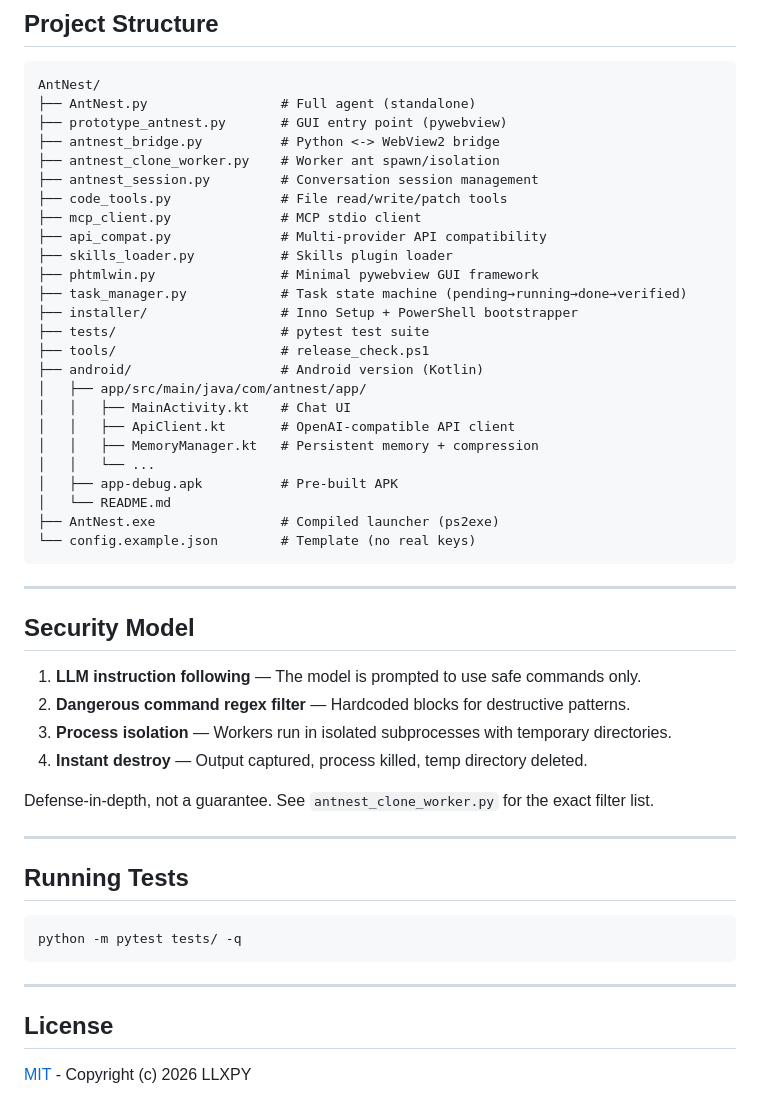
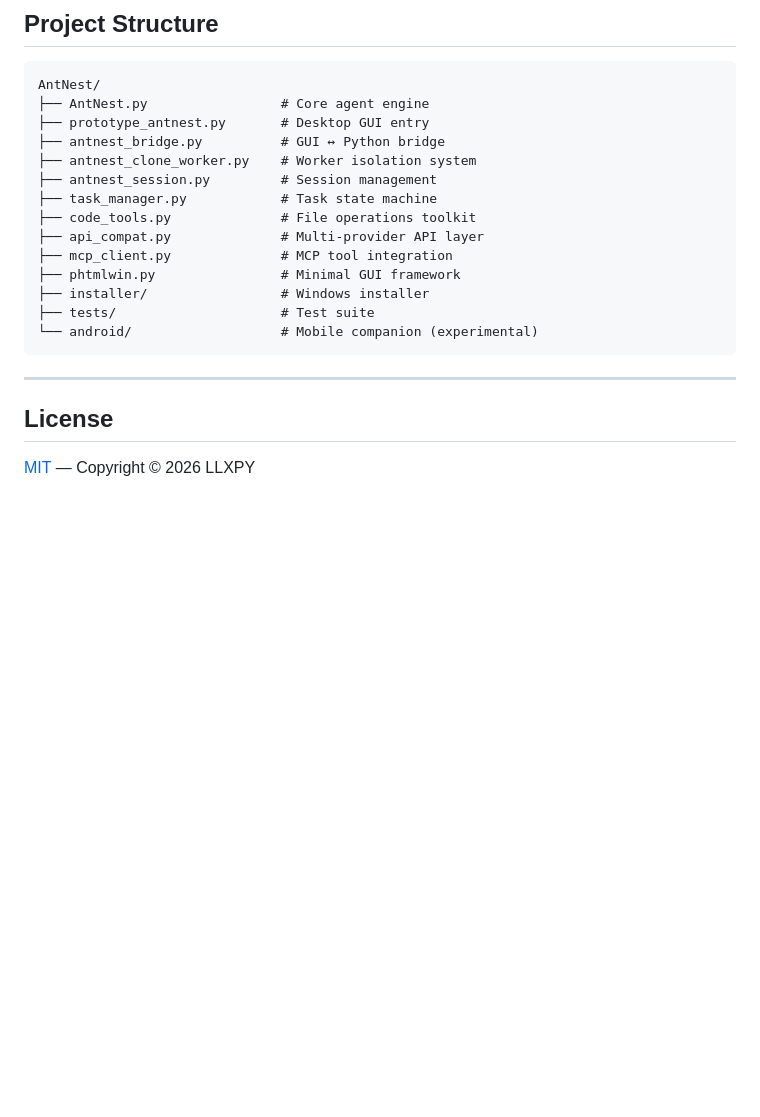
Before and after one commit to llxpy/AntNest, a Markdown page: README.md, the part around one of its changes. GitHub-like rendering; blank space fills up the shorter version.

````diff
--- a/README.md
+++ b/README.md
@@ -148,53 +178,23 @@ AntNest auto-detects your API provider and adapts parameters:
 
 ```
 AntNest/
-├── AntNest.py                 # Full agent (standalone)
-├── prototype_antnest.py       # GUI entry point (pywebview)
-├── antnest_bridge.py          # Python <-> WebView2 bridge
-├── antnest_clone_worker.py    # Worker ant spawn/isolation
-├── antnest_session.py         # Conversation session management
-├── code_tools.py              # File read/write/patch tools
-├── mcp_client.py              # MCP stdio client
-├── api_compat.py              # Multi-provider API compatibility
-├── skills_loader.py           # Skills plugin loader
-├── phtmlwin.py                # Minimal pywebview GUI framework
-├── task_manager.py            # Task state machine (pending→running→done→verified)
-├── installer/                 # Inno Setup + PowerShell bootstrapper
-├── tests/                     # pytest test suite
-├── tools/                     # release_check.ps1
-├── android/                   # Android version (Kotlin)
-│   ├── app/src/main/java/com/antnest/app/
-│   │   ├── MainActivity.kt    # Chat UI
-│   │   ├── ApiClient.kt       # OpenAI-compatible API client
-│   │   ├── MemoryManager.kt   # Persistent memory + compression
-│   │   └── ...
-│   ├── app-debug.apk          # Pre-built APK
-│   └── README.md
-├── AntNest.exe                # Compiled launcher (ps2exe)
-└── config.example.json        # Template (no real keys)
-```
-
----
-
-## Security Model
-
-1. **LLM instruction following** — The model is prompted to use safe commands only.
-2. **Dangerous command regex filter** — Hardcoded blocks for destructive patterns.
-3. **Process isolation** — Workers run in isolated subprocesses with temporary directories.
-4. **Instant destroy** — Output captured, process killed, temp directory deleted.
-
-Defense-in-depth, not a guarantee. See `antnest_clone_worker.py` for the exact filter list.
-
----
-
-## Running Tests
-
-```bash
-python -m pytest tests/ -q
+├── AntNest.py                 # Core agent engine
+├── prototype_antnest.py       # Desktop GUI entry
+├── antnest_bridge.py          # GUI ↔ Python bridge
+├── antnest_clone_worker.py    # Worker isolation system
+├── antnest_session.py         # Session management
+├── task_manager.py            # Task state machine
+├── code_tools.py              # File operations toolkit
+├── api_compat.py              # Multi-provider API layer
+├── mcp_client.py              # MCP tool integration
+├── phtmlwin.py                # Minimal GUI framework
+├── installer/                 # Windows installer
+├── tests/                     # Test suite
+└── android/                   # Mobile companion (experimental)
 ```
 
 ---
 
 ## License
 
-[MIT](LICENSE) - Copyright (c) 2026 LLXPY
+[MIT](LICENSE) — Copyright © 2026 LLXPY
````
Also changed, not shown: other parts of README.md (+128 -98 lines).
